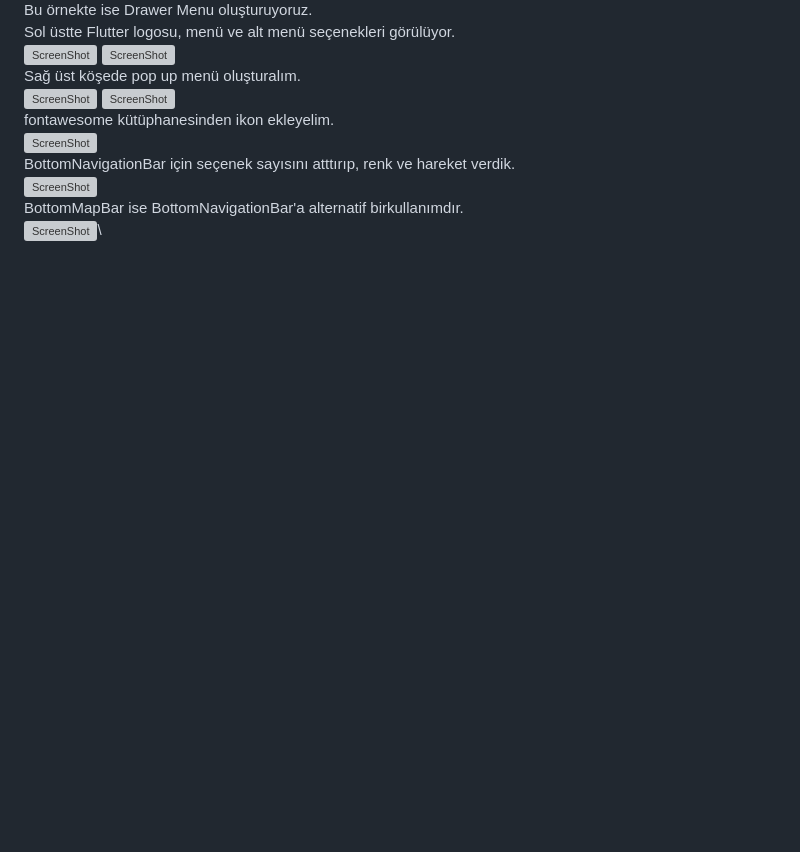
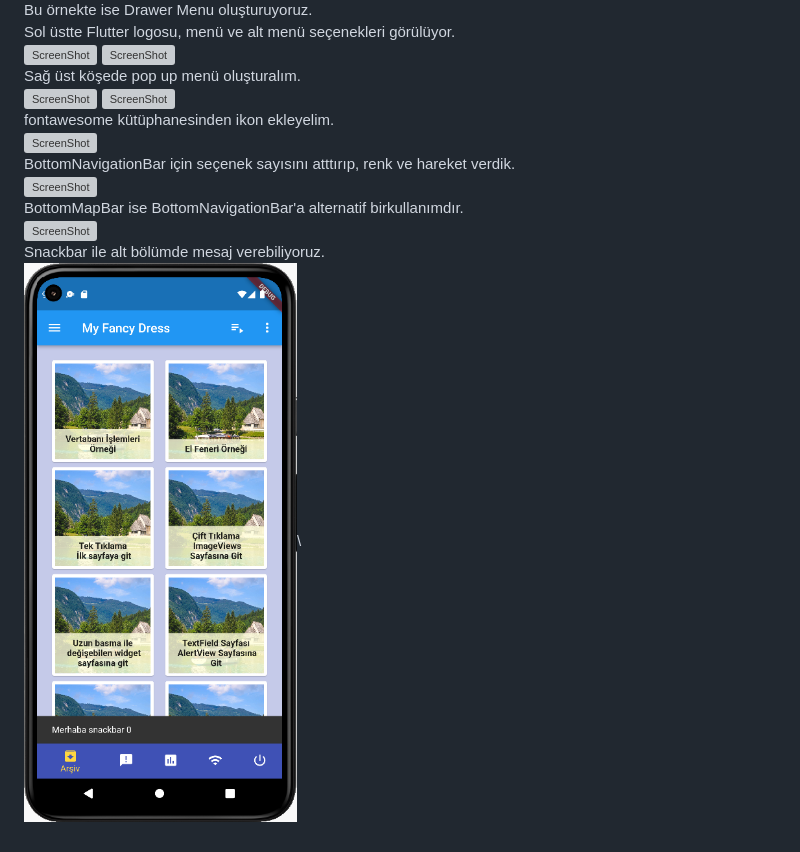
Before and after one commit to VedatBiner/flutter_udemy_01, a Markdown page: README.md, the part around the change. Drawn GitHub-style; pictures changed too: screen_shots/img-49-snackbar.png (added); blank space fills up the shorter version; grey boxes are pictures that could not be loaded.

Commit message:
SnackBar

```diff
--- a/README.md
+++ b/README.md
@@ -145,3 +145,5 @@ BottomNavigationBar için seçenek sayısını atttırıp, renk ve hareket verdi
 ![ScreenShot](/screen_shots/img-47-bottomnavigationbar-4.png)\
 BottomMapBar ise BottomNavigationBar'a alternatif birkullanımdır.\
 ![ScreenShot](/screen_shots/img-48-bottommapbar-1.png)\
+Snackbar ile alt bölümde mesaj verebiliyoruz.\
+![ScreenShot](/screen_shots/img-49-snackbar.png)\
```
Also changed, not shown: 1 other file.
